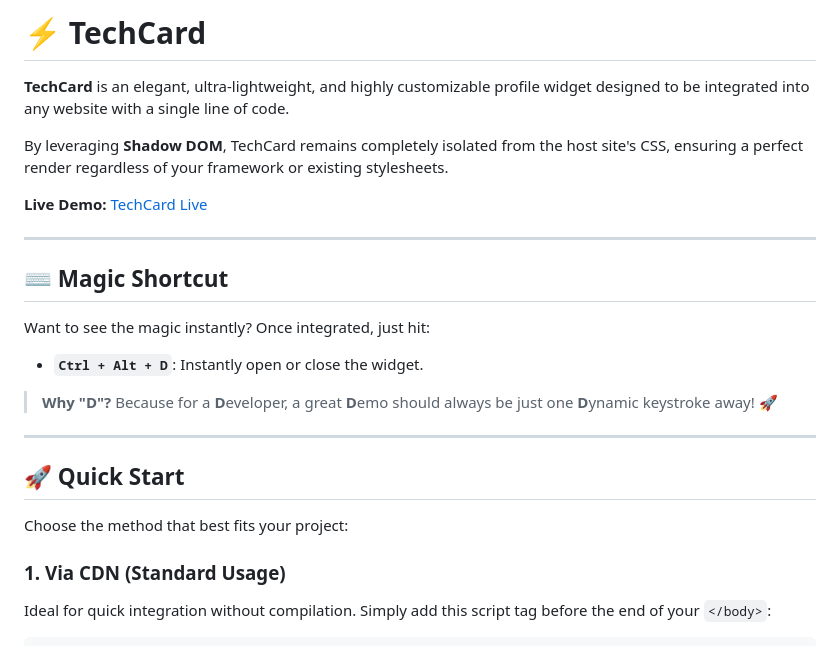
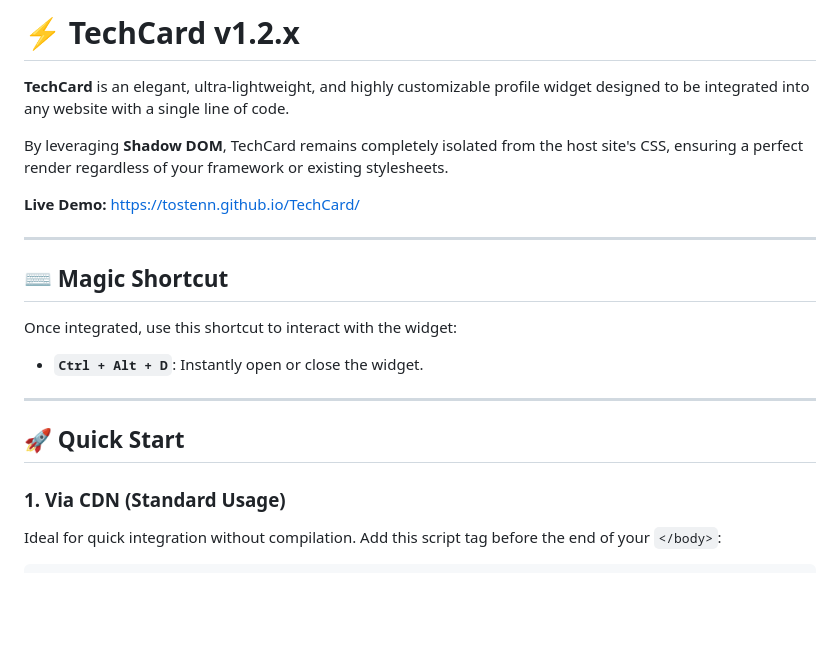
Before and after one commit to Tostenn/TechCard, a Markdown page: readme.md, the part around one of its changes. Rendered like a GitHub page; blank space fills up the shorter version.

````diff
--- a/readme.md
+++ b/readme.md
@@ -1,29 +1,23 @@
-# ⚡ TechCard
+# ⚡ TechCard v1.2.x
 
 **TechCard** is an elegant, ultra-lightweight, and highly customizable profile widget designed to be integrated into any website with a single line of code.
 
 By leveraging **Shadow DOM**, TechCard remains completely isolated from the host site's CSS, ensuring a perfect render regardless of your framework or existing stylesheets.
 
-**Live Demo:** [TechCard Live](https://tostenn.github.io/TechCard/)
+**Live Demo:** [https://tostenn.github.io/TechCard/](https://tostenn.github.io/TechCard/)
 
------
+---
 
 ## ⌨️ Magic Shortcut
 
-Want to see the magic instantly? Once integrated, just hit:
+Once integrated, use this shortcut to interact with the widget:
+* **`Ctrl + Alt + D`**: Instantly open or close the widget.
 
-  * **`Ctrl + Alt + D`**: Instantly open or close the widget.
-
-> **Why "D"?** Because for a **D**eveloper, a great **D**emo should always be just one **D**ynamic keystroke away\! 🚀
-
------
+---
 
 ## 🚀 Quick Start
 
-Choose the method that best fits your project:
-
-### 1\. Via CDN (Standard Usage)
-
-Ideal for quick integration without compilation. Simply add this script tag before the end of your `</body>`:
+### 1. Via CDN (Standard Usage)
+Ideal for quick integration without compilation. Add this script tag before the end of your `</body>`:
 
 ```html
````
Also changed, not shown: other parts of readme.md (+20 -18 lines).
